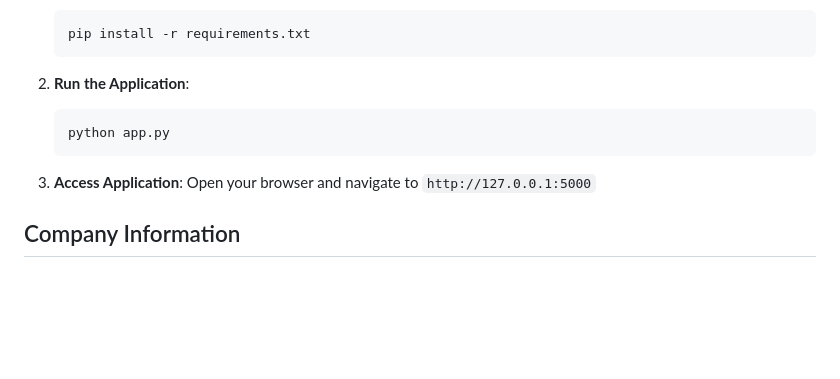
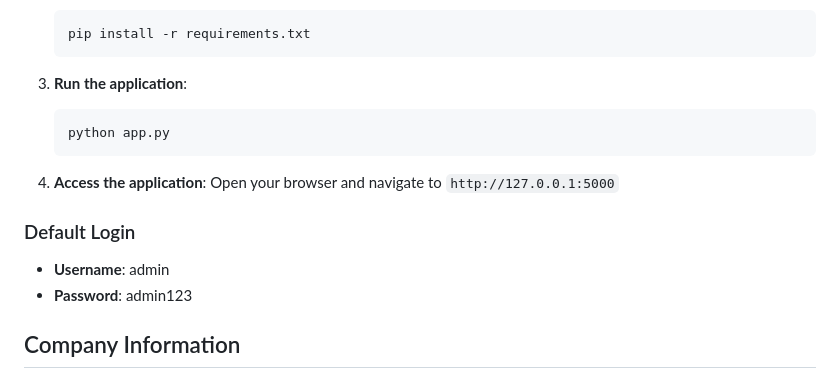
Before and after one commit to VIDITshah123/billingsys, a Markdown page: README.md, the part around one of its changes. Rendered like a GitHub page; blank space fills up the shorter version.

````diff
--- a/README.md
+++ b/README.md
@@ -33,13 +68,17 @@ A comprehensive web application for managing invoices, customers, and products f
    pip install -r requirements.txt
    ```
 
-2. **Run the Application**:
+3. **Run the application**:
    ```bash
    python app.py
    ```
 
-3. **Access Application**:
+4. **Access the application**:
    Open your browser and navigate to `http://127.0.0.1:5000`
+
+### Default Login
+- **Username**: admin
+- **Password**: admin123
 
 ## Company Information
 
````
Also changed, not shown: other parts of README.md (+50 -15 lines).
